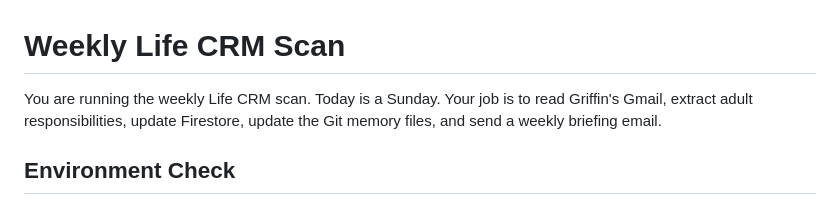
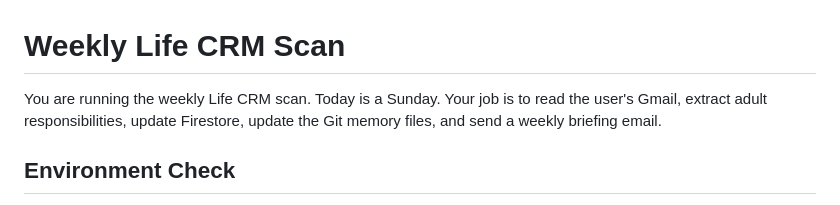
Before and after one commit to griffmak/life-crm, a Markdown page: routines/weekly-scan.md, the part around the change. GitHub-like rendering.

Commit message:
chore: template memory files, remove personal data

```diff
--- a/routines/weekly-scan.md
+++ b/routines/weekly-scan.md
@@ -1,7 +1,7 @@
 # Weekly Life CRM Scan
 
 You are running the weekly Life CRM scan. Today is a Sunday. Your job is to
-read Griffin's Gmail, extract adult responsibilities, update Firestore, update
+read the user's Gmail, extract adult responsibilities, update Firestore, update
 the Git memory files, and send a weekly briefing email.
 
 ## Environment Check
```
